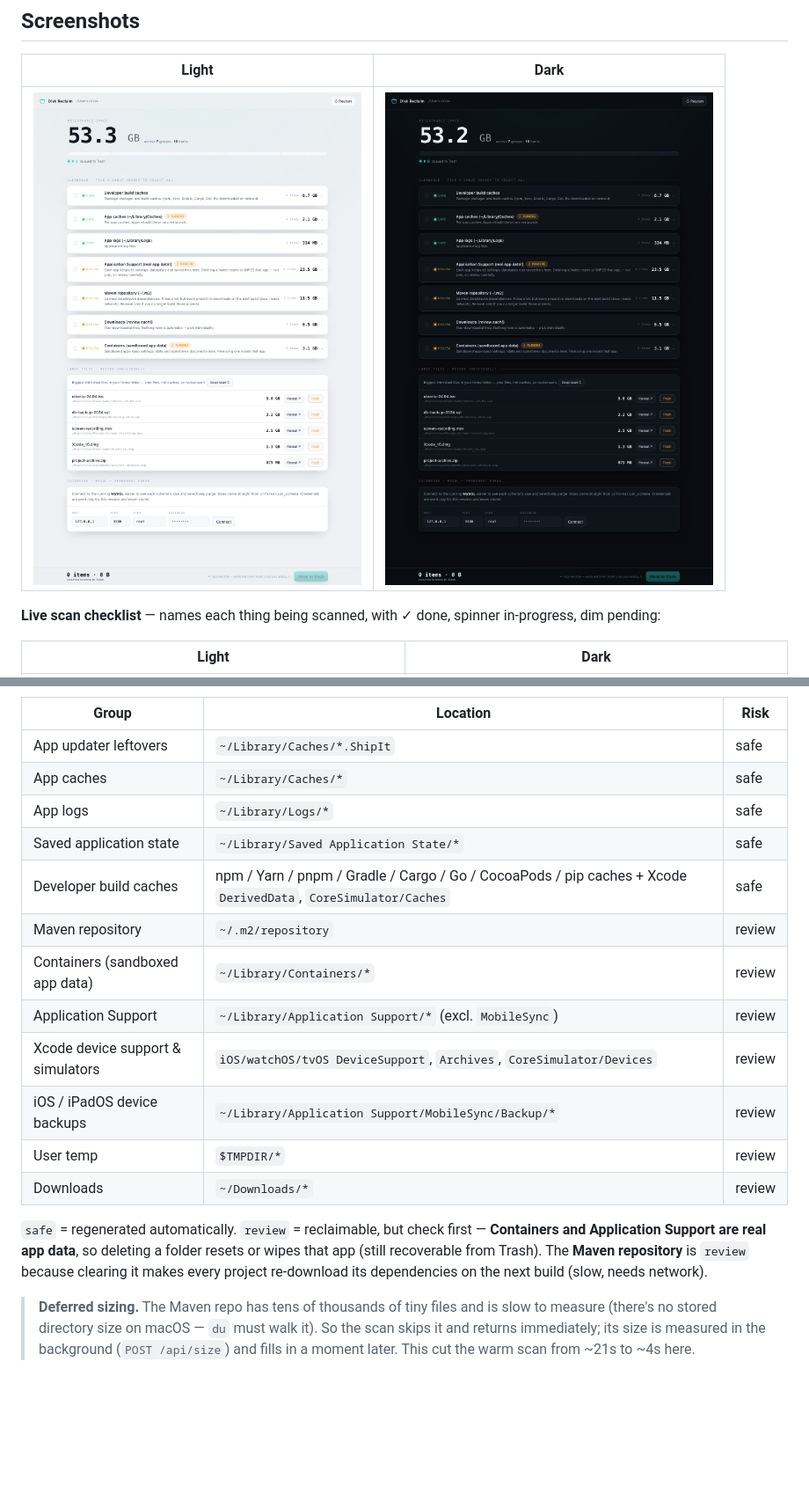
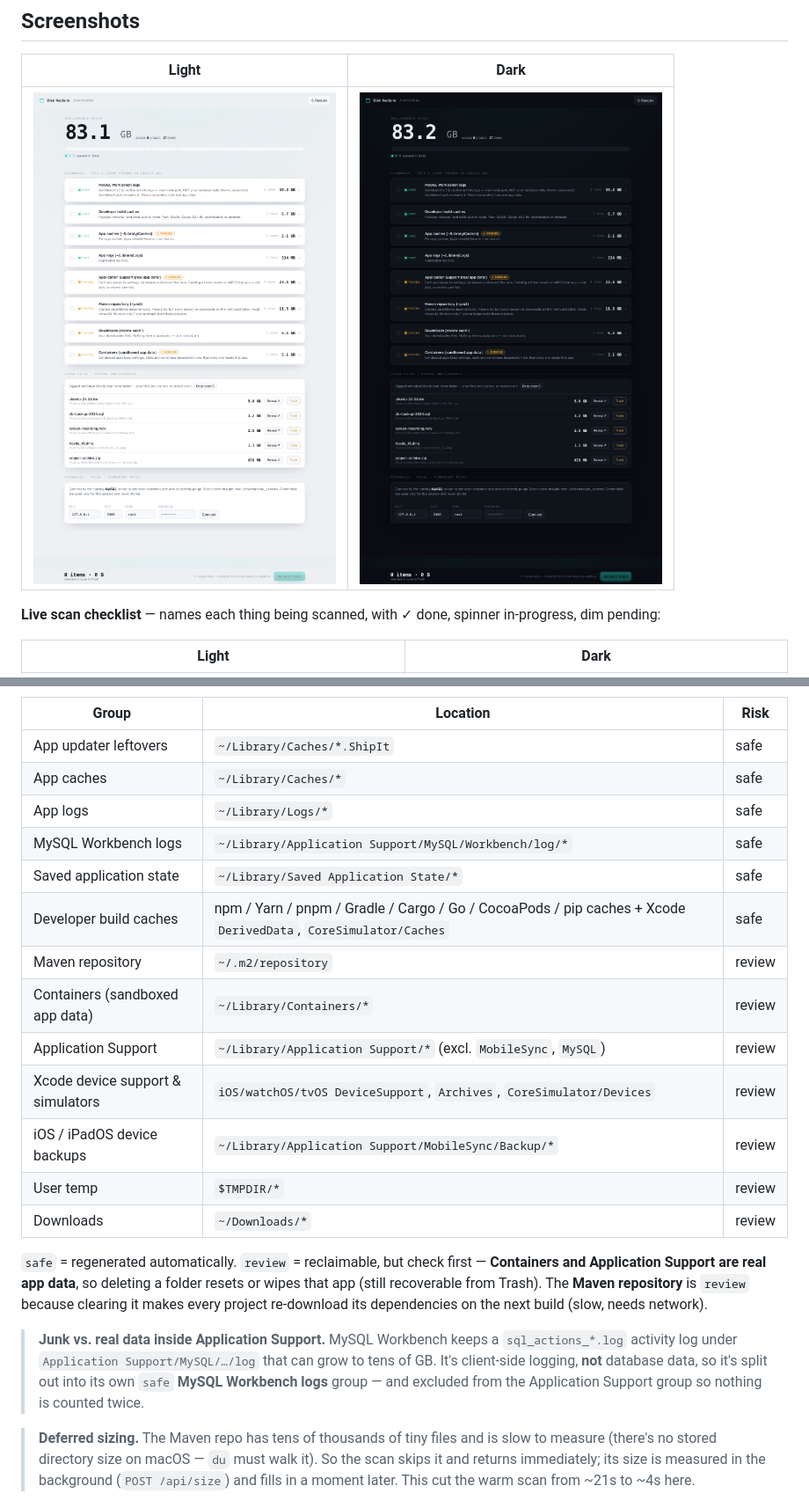
Before and after one commit to jan1tha/mac-cleaner, a Markdown page: README.md, 2 parts joined by grey strips. Shown at 88% size. Rendered like a GitHub page; pictures changed too: docs/screenshot-dark.png, docs/screenshot-light.png; blank space fills up the shorter version.

```diff
--- a/README.md
+++ b/README.md
@@ -120,11 +120,12 @@ Groups are ordered **safe first, then review** (biggest first within each tier).
 | App updater leftovers | `~/Library/Caches/*.ShipIt` | safe |
 | App caches | `~/Library/Caches/*` | safe |
 | App logs | `~/Library/Logs/*` | safe |
+| MySQL Workbench logs | `~/Library/Application Support/MySQL/Workbench/log/*` | safe |
 | Saved application state | `~/Library/Saved Application State/*` | safe |
 | Developer build caches | npm / Yarn / pnpm / Gradle / Cargo / Go / CocoaPods / pip caches + Xcode `DerivedData`, `CoreSimulator/Caches` | safe |
 | Maven repository | `~/.m2/repository` | review |
 | Containers (sandboxed app data) | `~/Library/Containers/*` | review |
-| Application Support | `~/Library/Application Support/*` (excl. `MobileSync`) | review |
+| Application Support | `~/Library/Application Support/*` (excl. `MobileSync`, `MySQL`) | review |
 | Xcode device support & simulators | `iOS/watchOS/tvOS DeviceSupport`, `Archives`, `CoreSimulator/Devices` | review |
 | iOS / iPadOS device backups | `~/Library/Application Support/MobileSync/Backup/*` | review |
 | User temp | `$TMPDIR/*` | review |
@@ -135,6 +136,12 @@ Groups are ordered **safe first, then review** (biggest first within each tier).
 resets or wipes that app (still recoverable from Trash). The **Maven repository**
 is `review` because clearing it makes every project re-download its dependencies
 on the next build (slow, needs network).
+
+> **Junk vs. real data inside Application Support.** MySQL Workbench keeps a
+> `sql_actions_*.log` activity log under `Application Support/MySQL/…/log` that can
+> grow to tens of GB. It's client-side logging, **not** database data, so it's split
+> out into its own `safe` **MySQL Workbench logs** group — and excluded from the
+> Application Support group so nothing is counted twice.
 
 > **Deferred sizing.** The Maven repo has tens of thousands of tiny files and is
 > slow to measure (there's no stored directory size on macOS — `du` must walk it).
```
Also changed, not shown: 1 other file.
